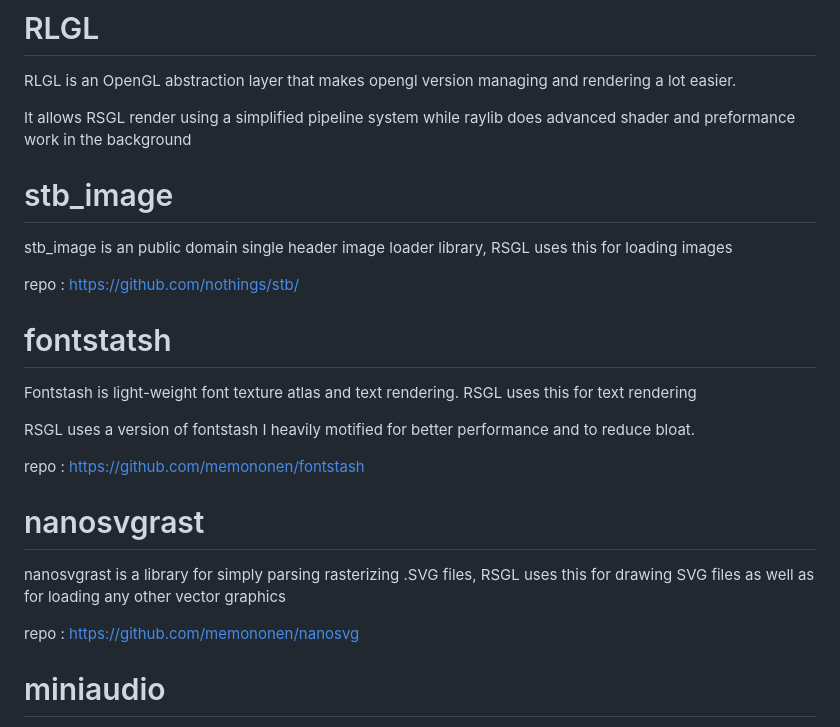
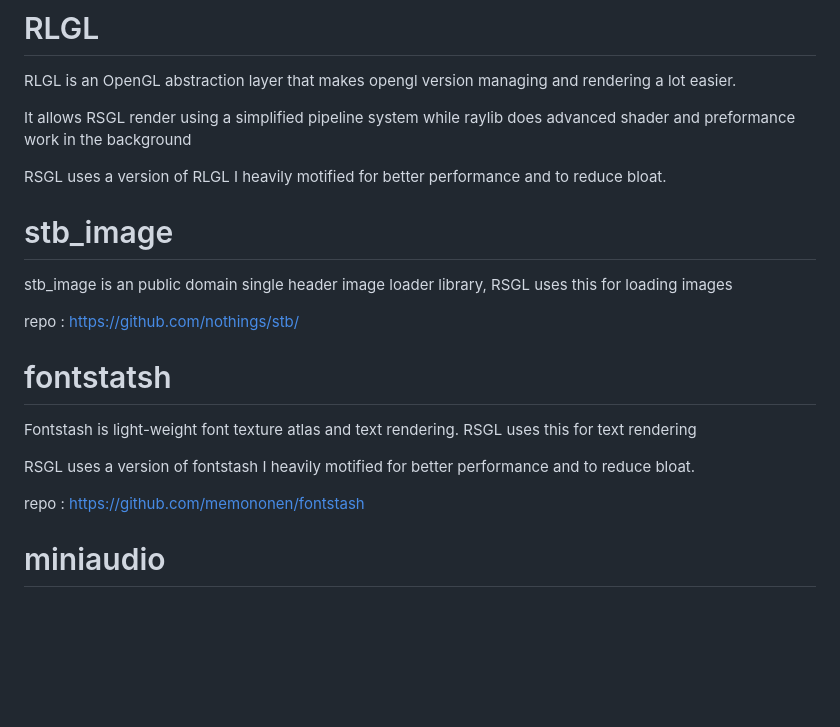
Before and after one commit to ColleagueRiley/RSGL, a Markdown page: README.md, the part around the change. Rendered like a GitHub page; blank space fills up the shorter version.

Commit message:
rlgl debloat

```diff
--- a/README.md
+++ b/README.md
@@ -146,6 +146,8 @@ per each time you compile your application so you know that everything is compil
 
   It allows RSGL render using a simplified pipeline system while raylib does advanced shader and preformance work in the background
 
+  RSGL uses a version of RLGL I heavily motified for better performance and to reduce bloat.
+
 # stb_image
   stb_image is an public domain single header image loader library, RSGL uses this for loading images
 
@@ -157,11 +159,6 @@ per each time you compile your application so you know that everything is compil
   RSGL uses a version of fontstash I heavily motified for better performance and to reduce bloat.
 
   repo : https://github.com/memononen/fontstash
-
-# nanosvgrast
-  nanosvgrast is a library for simply parsing rasterizing .SVG files, RSGL uses this for drawing SVG files as well as for loading any other vector graphics
-
-  repo : https://github.com/memononen/nanosvg
 
 # miniaudio
   mini audio is an public domain audio playback and capture library. RSGL uses this for playing/loading music
```
